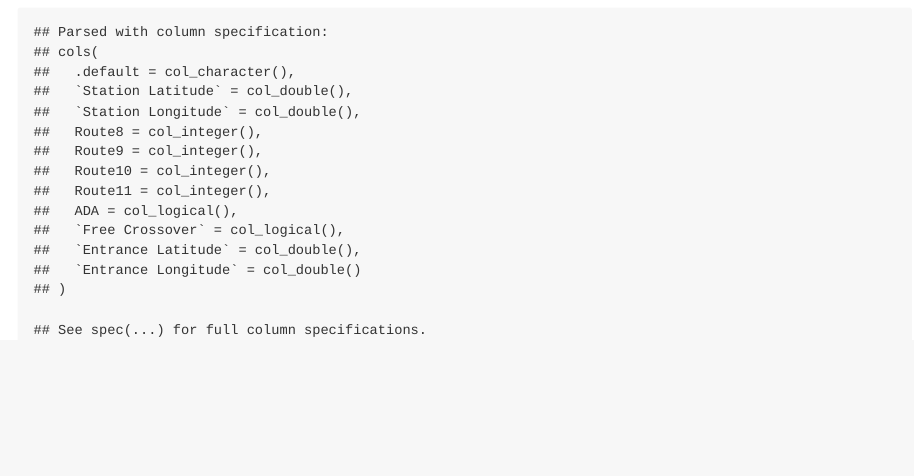
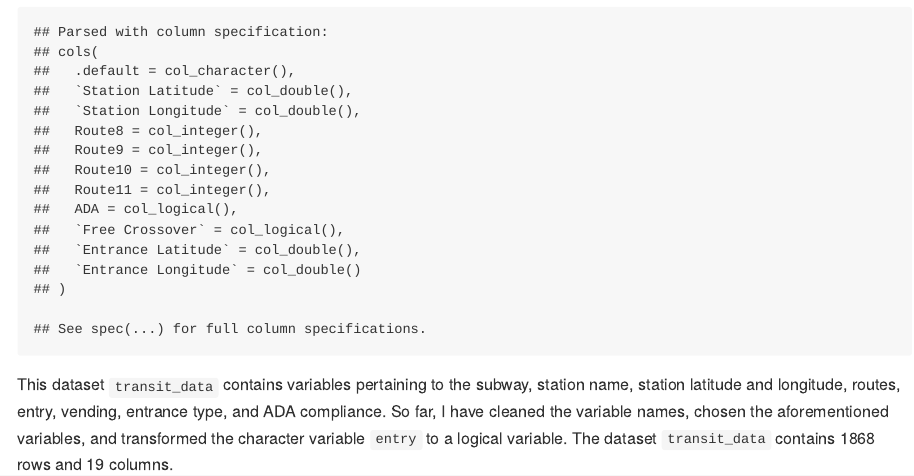
Before and after one commit to tatinimalsarkar/p8105_hw2_tm2680, an R Markdown document (p8105_hw2_tm2680.Rmd): the page in a window 1100 px wide, from 300 px down before the commit and from 380 px down after it, so that both start at the same text. The pictures show the output file p8105_hw2_tm2680.md that the author committed with the source, drawn offline in the style of GitHub; long lines of code are wrapped.

Commit message:
I provided a short description about the NYC transit dataset and my cleaning process thus far.

````diff
--- a/p8105_hw2_tm2680.Rmd
+++ b/p8105_hw2_tm2680.Rmd
@@ -17,3 +17,5 @@ transit_data = read_csv(file = "./data/NYC_Transit_Subway_Entrance_And_Exit_Data
   select(line, station_name, station_latitude, station_longitude, starts_with("route"), entry, vending, entrance_type, ada) %>%
   mutate(entry = ifelse(entry == "Yes", TRUE, FALSE))
 ```
+
+This dataset `transit_data` contains variables pertaining to the subway, station name, station latitude and longitude, routes, entry, vending, entrance type, and ADA compliance. So far, I have cleaned the variable names, chosen the aforementioned variables, and transformed the character variable `entry` to a logical variable. The dataset `transit_data` contains `r nrow(transit_data)` rows and `r ncol(transit_data)` columns.
````
Also changed, not shown: p8105_hw2_tm2680.md.
